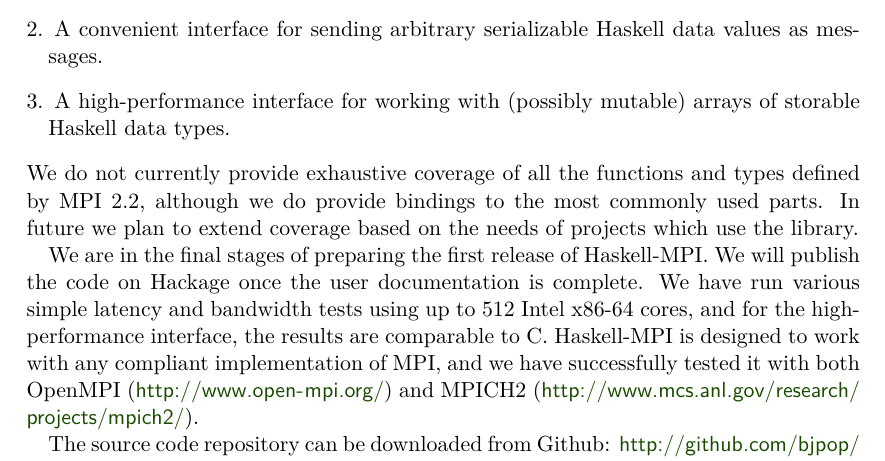
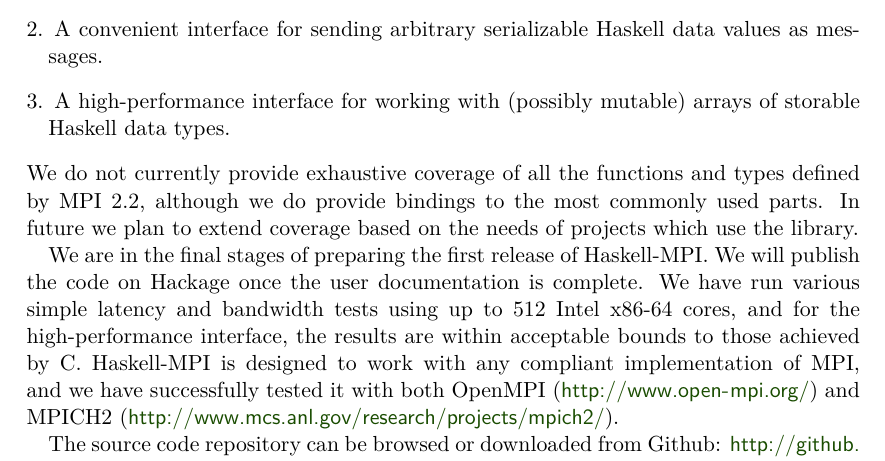
Before and after one commit to bjpop/haskell-mpi, a LaTeX document (docs/HCAR/Issue19/template.tex): part of the page, cut so that both start at the same text. Compiled offline with pdfLaTeX.

Commit message:
Changed wording for performance results compared to C

```diff
--- a/docs/HCAR/Issue19/template.tex
+++ b/docs/HCAR/Issue19/template.tex
@@ -39,12 +39,13 @@ to extend coverage based on the needs of projects which use the library.
 We are in the final stages of preparing the first release of Haskell-MPI. We will
 publish the code on Hackage once the user documentation is complete.
 We have run various simple latency and bandwidth tests using up to 512 Intel x86-64 cores, and
-for the high-performance interface, the results are comparable to C.
+for the high-performance interface, the results are within acceptable bounds to those
+achieved by C.
 Haskell-MPI is designed to work with any compliant implementation of MPI, and we
 have successfully tested it with both OpenMPI (\url{http://www.open-mpi.org/}) and
 MPICH2 (\url{http://www.mcs.anl.gov/research/projects/mpich2/}).
 
-The source code repository can be downloaded from Github:
+The source code repository can be browsed or downloaded from Github:
   \url{http://github.com/bjpop/haskell-mpi}.
 
 \end{hcarentry}
```
